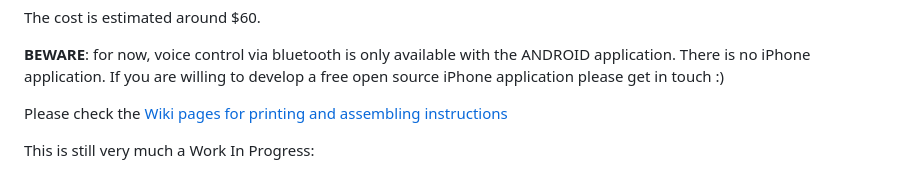
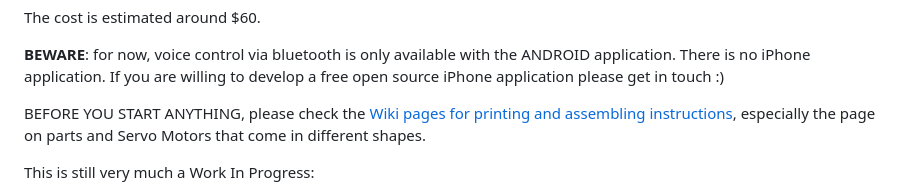
Before and after one commit to reivaxy/kinetix, a Markdown page: README.md, the part around the change. Rendered like a GitHub page.

```diff
--- a/README.md
+++ b/README.md
@@ -49,7 +49,7 @@ The cost is estimated around $60.
 There is no iPhone application. If you are willing to develop a free open source iPhone application please get in touch :)
 
 
-Please check the [Wiki pages for printing and assembling instructions](https://github.com/reivaxy/kinetix/wiki)
+BEFORE YOU START ANYTHING, please check the [Wiki pages for printing and assembling instructions](https://github.com/reivaxy/kinetix/wiki), especially the page on parts and Servo Motors that come in different shapes.
 
 This is still very much a Work In Progress:
 - the onboard current monitoring is still being tested and tweaked, which means **for now the motors will not stop for obstacles and might
```
